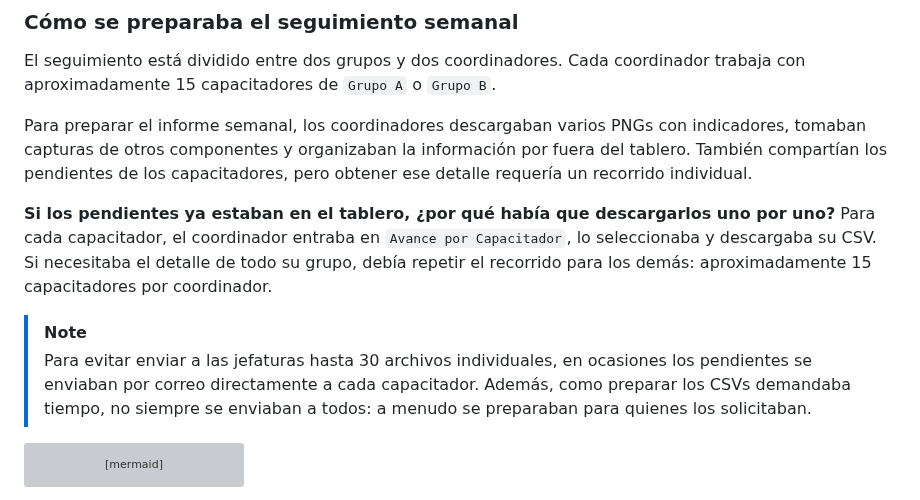
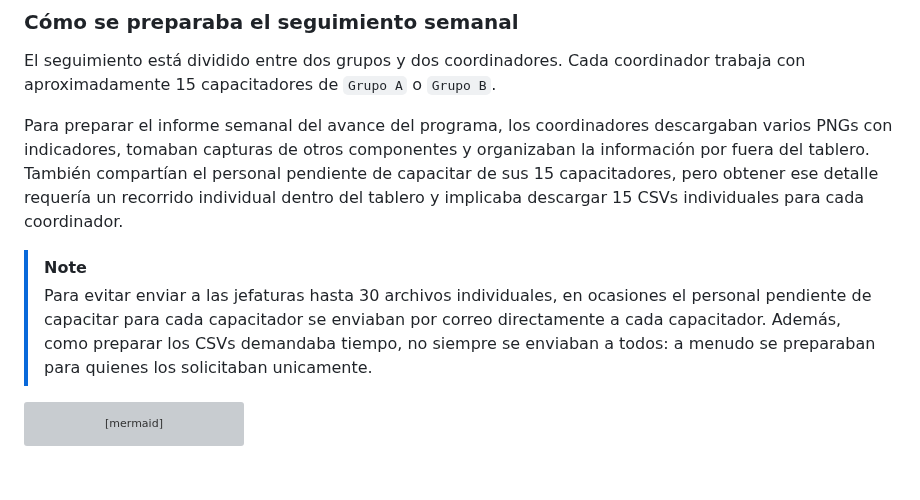
Before and after one commit to jminolli-e/case-studies, a Markdown page: capacitaciones/actualizacion/README.md, the part around the change. Drawn GitHub-style; blank space fills up the shorter version; grey boxes are pictures that could not be loaded.

````diff
--- a/capacitaciones/actualizacion/README.md
+++ b/capacitaciones/actualizacion/README.md
@@ -91,12 +91,10 @@ Algunas tarjetas y tablas incorporan **tooltips**, pequeñas ayudas que aparecen
 
 El seguimiento está dividido entre dos grupos y dos coordinadores. Cada coordinador trabaja con aproximadamente 15 capacitadores de `Grupo A` o `Grupo B`.
 
-Para preparar el informe semanal, los coordinadores descargaban varios PNGs con indicadores, tomaban capturas de otros componentes y organizaban la información por fuera del tablero. También compartían los pendientes de los capacitadores, pero obtener ese detalle requería un recorrido individual.
-
-**Si los pendientes ya estaban en el tablero, ¿por qué había que descargarlos uno por uno?** Para cada capacitador, el coordinador entraba en `Avance por Capacitador`, lo seleccionaba y descargaba su CSV. Si necesitaba el detalle de todo su grupo, debía repetir el recorrido para los demás: aproximadamente 15 capacitadores por coordinador.
+Para preparar el informe semanal del avance del programa, los coordinadores descargaban varios PNGs con indicadores, tomaban capturas de otros componentes y organizaban la información por fuera del tablero. También compartían el personal pendiente de capacitar de sus 15 capacitadores, pero obtener ese detalle requería un recorrido individual dentro del tablero y implicaba descargar 15 CSVs individuales para cada coordinador.
 
 > [!NOTE]
-> Para evitar enviar a las jefaturas hasta 30 archivos individuales, en ocasiones los pendientes se enviaban por correo directamente a cada capacitador. Además, como preparar los CSVs demandaba tiempo, no siempre se enviaban a todos: a menudo se preparaban para quienes los solicitaban.
+> Para evitar enviar a las jefaturas hasta 30 archivos individuales, en ocasiones el personal pendiente de capacitar para cada capacitador se enviaban por correo directamente a cada capacitador. Además, como preparar los CSVs demandaba tiempo, no siempre se enviaban a todos: a menudo se preparaban para quienes los solicitaban unicamente.
 
 ```mermaid
 flowchart TD
````
